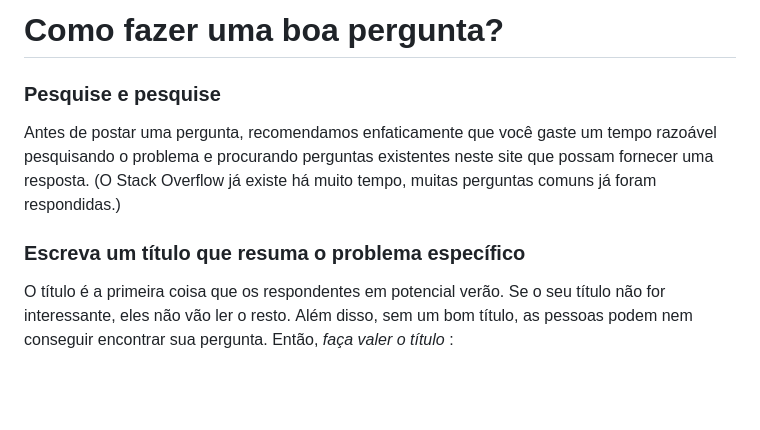
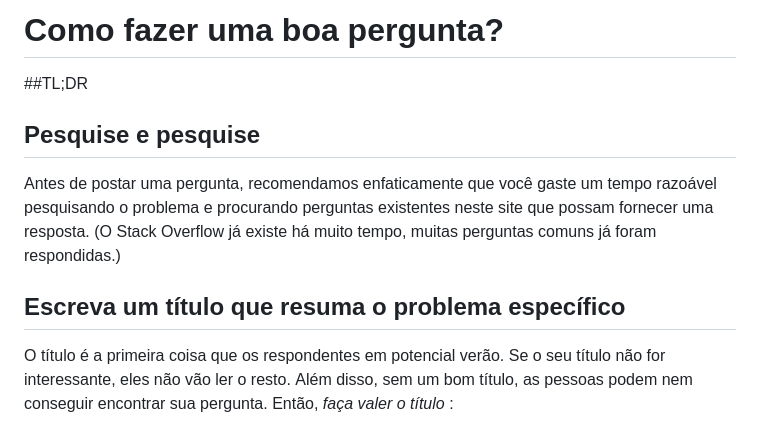
Before and after one commit to Linifidi/ComoFazerUmaBoaPergunta, a Markdown page: index.md, the part around the change printed below. Rendered like a GitHub page; blank space fills up the shorter version.

```diff
--- a/index.md
+++ b/index.md
@@ -1,11 +1,12 @@
-Como fazer uma boa pergunta?
-============================
+# Como fazer uma boa pergunta?
 
-### Pesquise e pesquise
+##TL;DR
+
+## Pesquise e pesquise
 
 Antes de postar uma pergunta, recomendamos enfaticamente que você gaste um tempo razoável pesquisando o problema e procurando perguntas existentes neste site que possam fornecer uma resposta. (O Stack Overflow já existe há muito tempo, muitas perguntas comuns já foram respondidas.)
 
-### Escreva um título que resuma o problema específico
+## Escreva um título que resuma o problema específico
 
 O título é a primeira coisa que os respondentes em potencial verão. Se o seu título não for interessante, eles não vão ler o resto. Além disso, sem um bom título, as pessoas podem nem conseguir encontrar sua pergunta. Então, _faça valer o título_ :
 
```
Also changed, not shown: other parts of index.md (+4 -4 lines).
